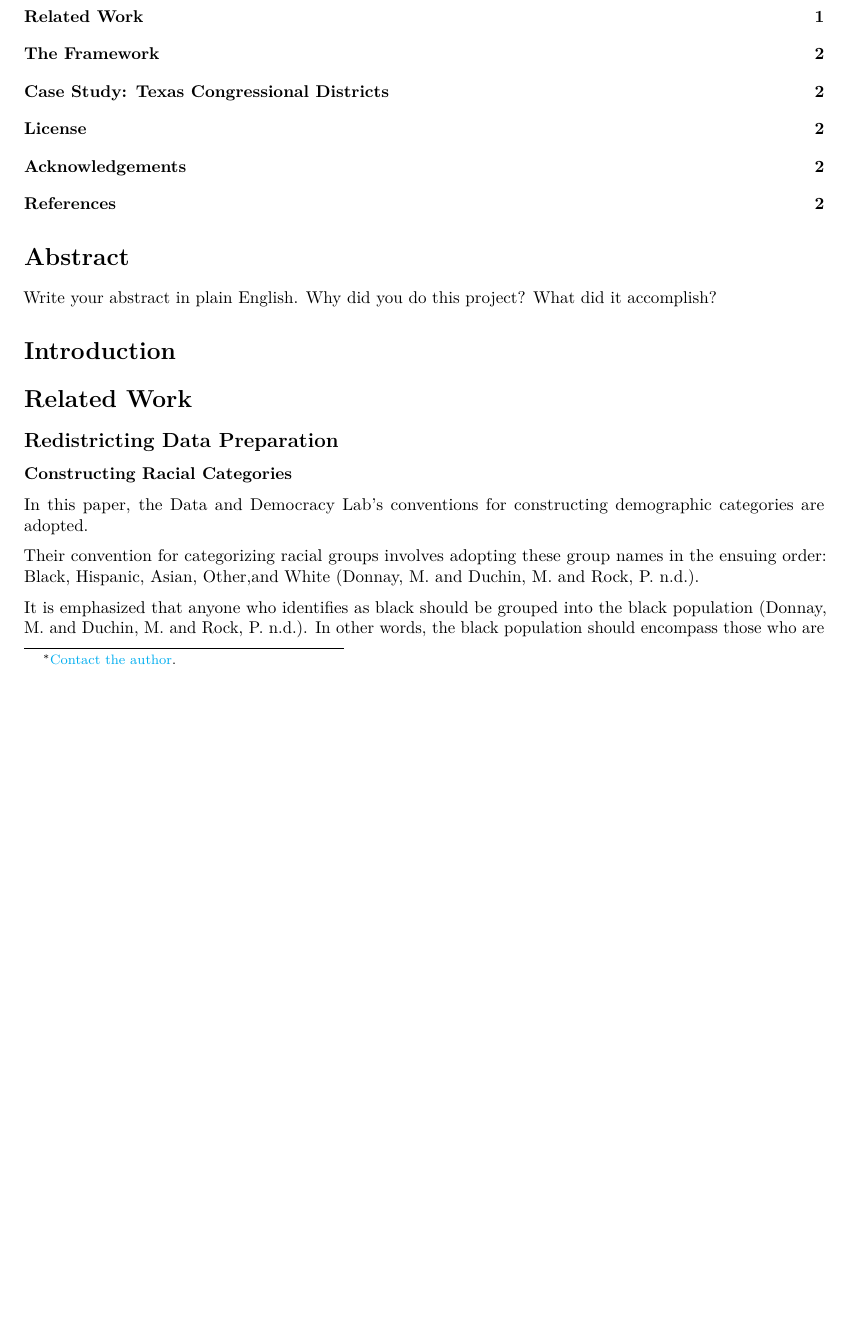
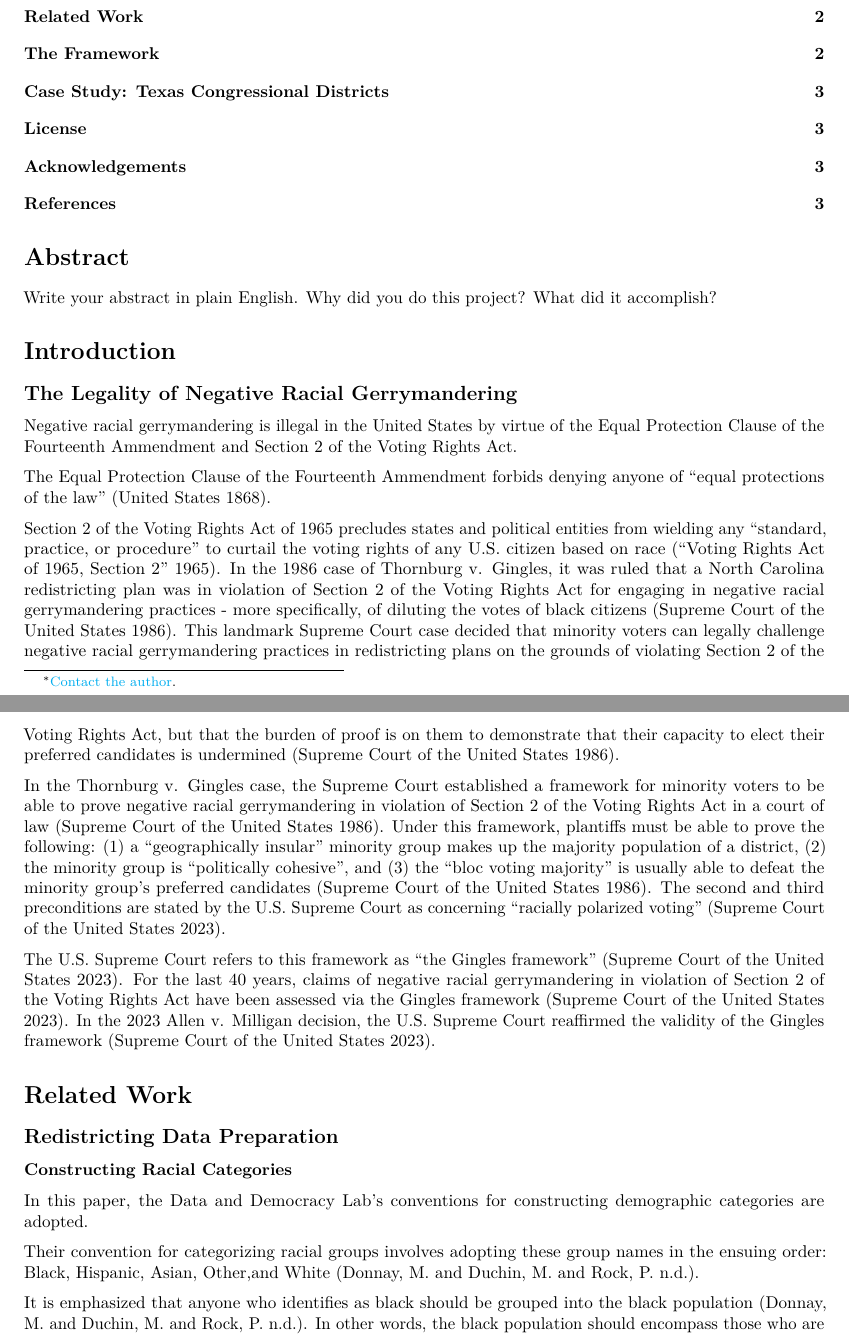
Before and after one commit to algorithmicprogrammer/soremo_paper, an R Markdown document (RMarkdown/soremo_paper.Rmd): part of page 1 of 2 before the commit and two parts of pages 1 and 2 of 3 after it, the two joined at a grey line, cut so that both start at the same text, the shorter picture padded with empty space. Rendered offline with R 4.5, knitr and Pandoc, then LaTeX, with nearby package versions.

Commit message:
chore: add section on legality of racial gerrymandering

```diff
--- a/RMarkdown/soremo_paper.Rmd
+++ b/RMarkdown/soremo_paper.Rmd
@@ -19,6 +19,18 @@ bibliography: mybiblio.bib
 Write your abstract in plain English. Why did you do this project? What did it accomplish?
 
 # Introduction
+
+## The Legality of Negative Racial Gerrymandering
+
+Negative racial gerrymandering is illegal in the United States by virtue of the Equal Protection Clause of the Fourteenth Ammendment and Section 2 of the Voting Rights Act.
+
+The Equal Protection Clause of the Fourteenth Ammendment forbids denying anyone of "equal protections of the law" [@USConst14].
+
+Section 2 of the Voting Rights Act of 1965 precludes states and political entities from wielding any "standard, practice, or procedure" to curtail the voting rights of any U.S. citizen based on race [@vra1965_sec2]. In the 1986 case of Thornburg v. Gingles, it was ruled that a North Carolina redistricting plan was in violation of Section 2 of the Voting Rights Act for engaging in negative racial gerrymandering practices - more specifically, of diluting the votes of black citizens [@thornburg1986gingles]. This landmark Supreme Court case decided that minority voters can legally challenge negative racial gerrymandering practices in redistricting plans on the grounds of violating Section 2 of the Voting Rights Act, but that the burden of proof is on them to demonstrate that their capacity to elect their preferred candidates is undermined [@thornburg1986gingles].
+
+In the Thornburg v. Gingles case, the Supreme Court established a framework for minority voters to be able to prove negative racial gerrymandering in violation of Section 2 of the Voting Rights Act in a court of law [@thornburg1986gingles]. Under this framework, plantiffs must be able to prove the following: (1) a "geographically insular" minority group makes up the majority population of a district, (2) the minority group is "politically cohesive", and (3) the "bloc voting majority" is usually able to defeat the minority group's preferred candidates [@thornburg1986gingles]. The second and third preconditions are stated by the U.S. Supreme Court as concerning "racially polarized voting" [@allen_milligan_2023].
+
+The U.S. Supreme Court refers to this framework as "the Gingles framework" [@allen_milligan_2023]. For the last 40 years, claims of negative racial gerrymandering in violation of Section 2 of the Voting Rights Act have been assessed via the Gingles framework [@allen_milligan_2023]. In the 2023 Allen v. Milligan decision, the U.S. Supreme Court reaffirmed the validity of the Gingles framework [@allen_milligan_2023].
 
 # Related Work
 
```
